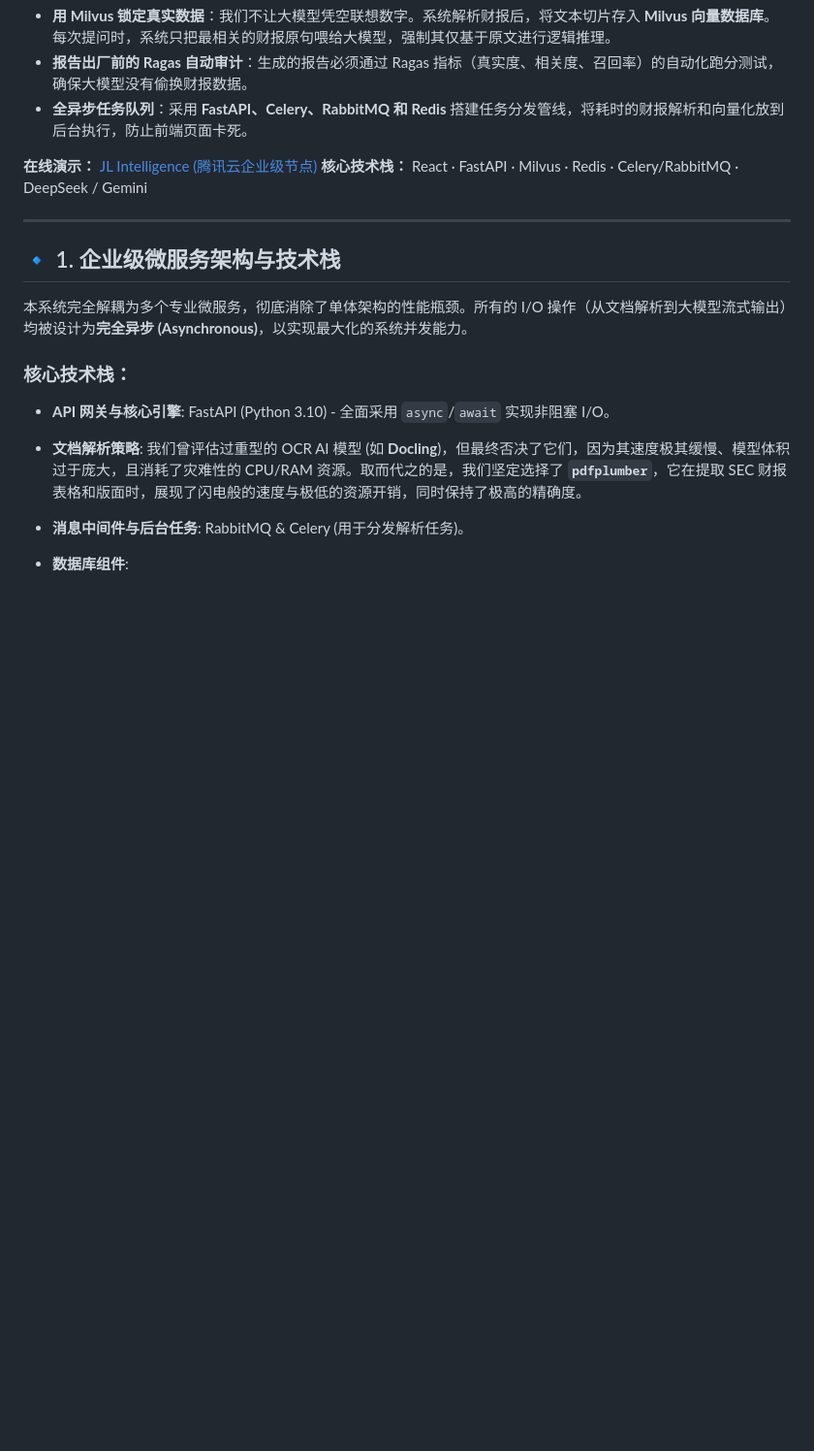
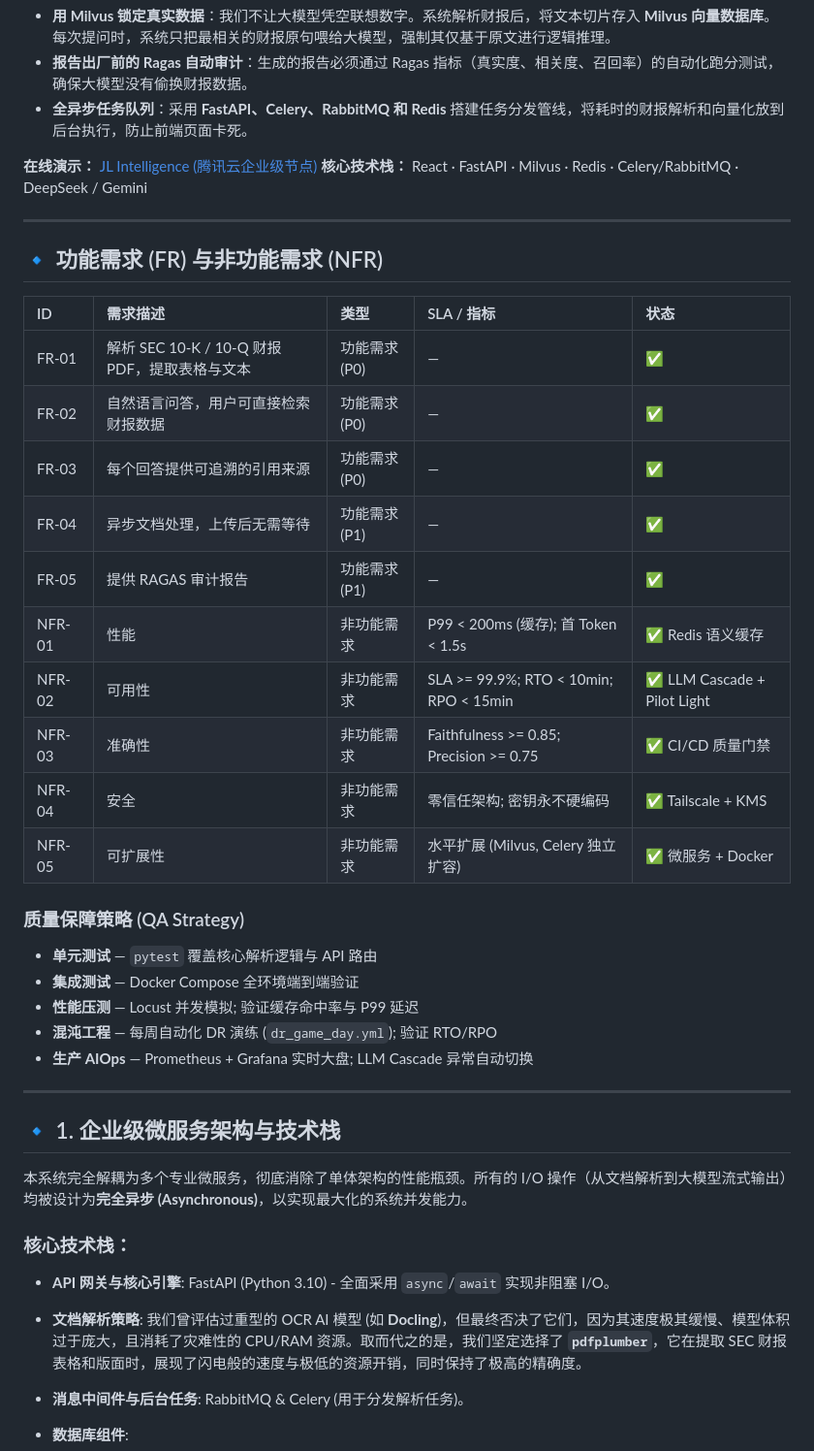
Before and after one commit to joe-ging/AI_Stock_Analyst_Enterprise, a Markdown page: README_zh.md, the part around one of its changes. Shown at 97% size. GitHub-like rendering; blank space fills up the shorter version.

Commit message:
docs: sync Chinese README with FR/NFR/QA + cost optimization sections

```diff
--- a/README_zh.md
+++ b/README_zh.md
@@ -14,6 +14,30 @@
 
 **在线演示：** [JL Intelligence (腾讯云企业级节点)](http://43.129.249.161/)
 **核心技术栈：** React · FastAPI · Milvus · Redis · Celery/RabbitMQ · DeepSeek / Gemini
+
+---
+
+## 🔹 功能需求 (FR) 与非功能需求 (NFR)
+
+| ID | 需求描述 | 类型 | SLA / 指标 | 状态 |
+| :--- | :--- | :--- | :--- | :--- |
+| FR-01 | 解析 SEC 10-K / 10-Q 财报 PDF，提取表格与文本 | 功能需求 (P0) | — | ✅ |
+| FR-02 | 自然语言问答，用户可直接检索财报数据 | 功能需求 (P0) | — | ✅ |
+| FR-03 | 每个回答提供可追溯的引用来源 | 功能需求 (P0) | — | ✅ |
+| FR-04 | 异步文档处理，上传后无需等待 | 功能需求 (P1) | — | ✅ |
+| FR-05 | 提供 RAGAS 审计报告 | 功能需求 (P1) | — | ✅ |
+| NFR-01 | 性能 | 非功能需求 | P99 < 200ms (缓存); 首 Token < 1.5s | ✅ Redis 语义缓存 |
+| NFR-02 | 可用性 | 非功能需求 | SLA >= 99.9%; RTO < 10min; RPO < 15min | ✅ LLM Cascade + Pilot Light |
+| NFR-03 | 准确性 | 非功能需求 | Faithfulness >= 0.85; Precision >= 0.75 | ✅ CI/CD 质量门禁 |
+| NFR-04 | 安全 | 非功能需求 | 零信任架构; 密钥永不硬编码 | ✅ Tailscale + KMS |
+| NFR-05 | 可扩展性 | 非功能需求 | 水平扩展 (Milvus, Celery 独立扩容) | ✅ 微服务 + Docker |
+
+### 质量保障策略 (QA Strategy)
+- **单元测试** — `pytest` 覆盖核心解析逻辑与 API 路由
+- **集成测试** — Docker Compose 全环境端到端验证
+- **性能压测** — Locust 并发模拟; 验证缓存命中率与 P99 延迟
+- **混沌工程** — 每周自动化 DR 演练 (`dr_game_day.yml`); 验证 RTO/RPO
+- **生产 AIOps** — Prometheus + Grafana 实时大盘; LLM Cascade 异常自动切换
 
 ---
 
```
Also changed, not shown: other parts of README_zh.md (+53 -0 lines).
